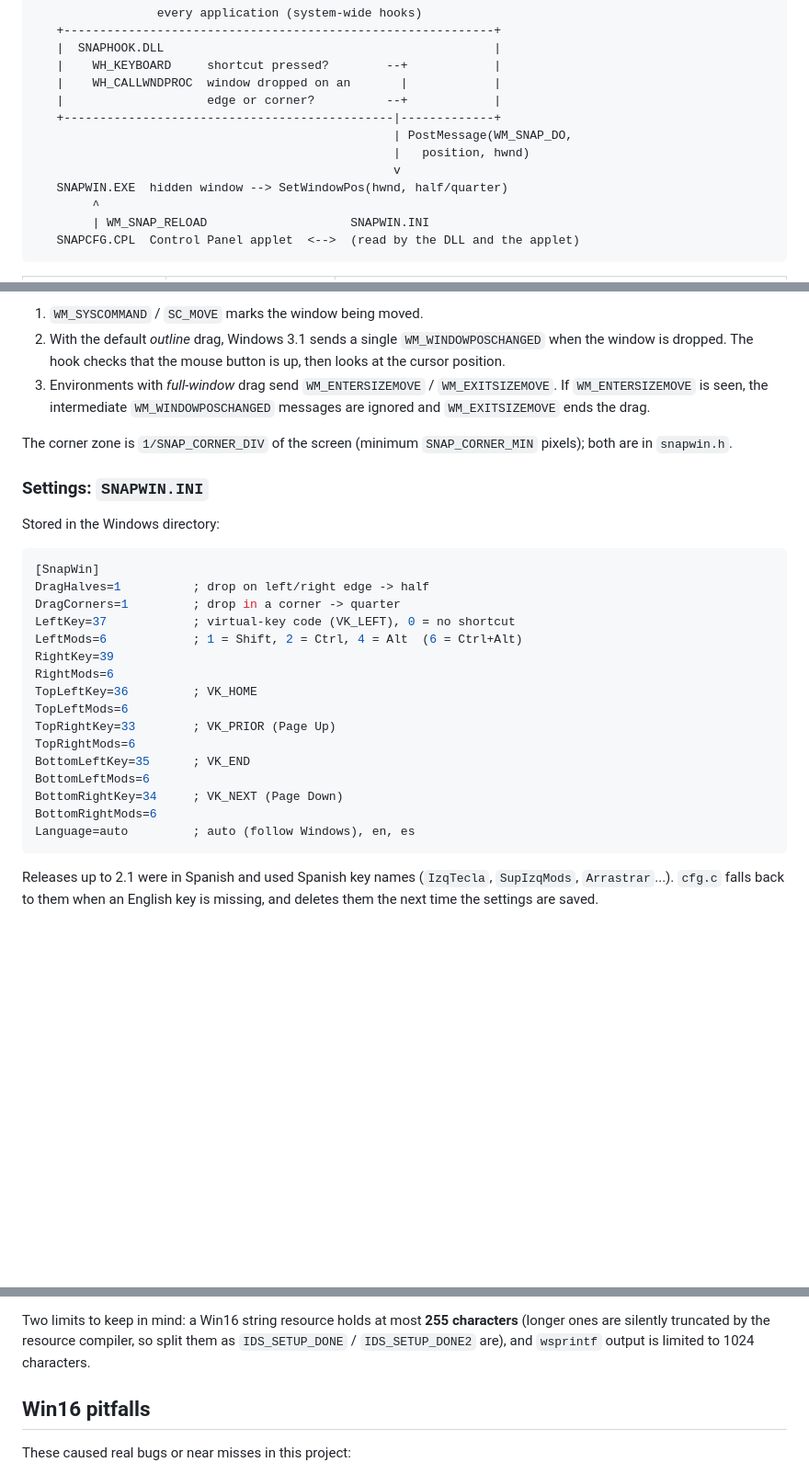
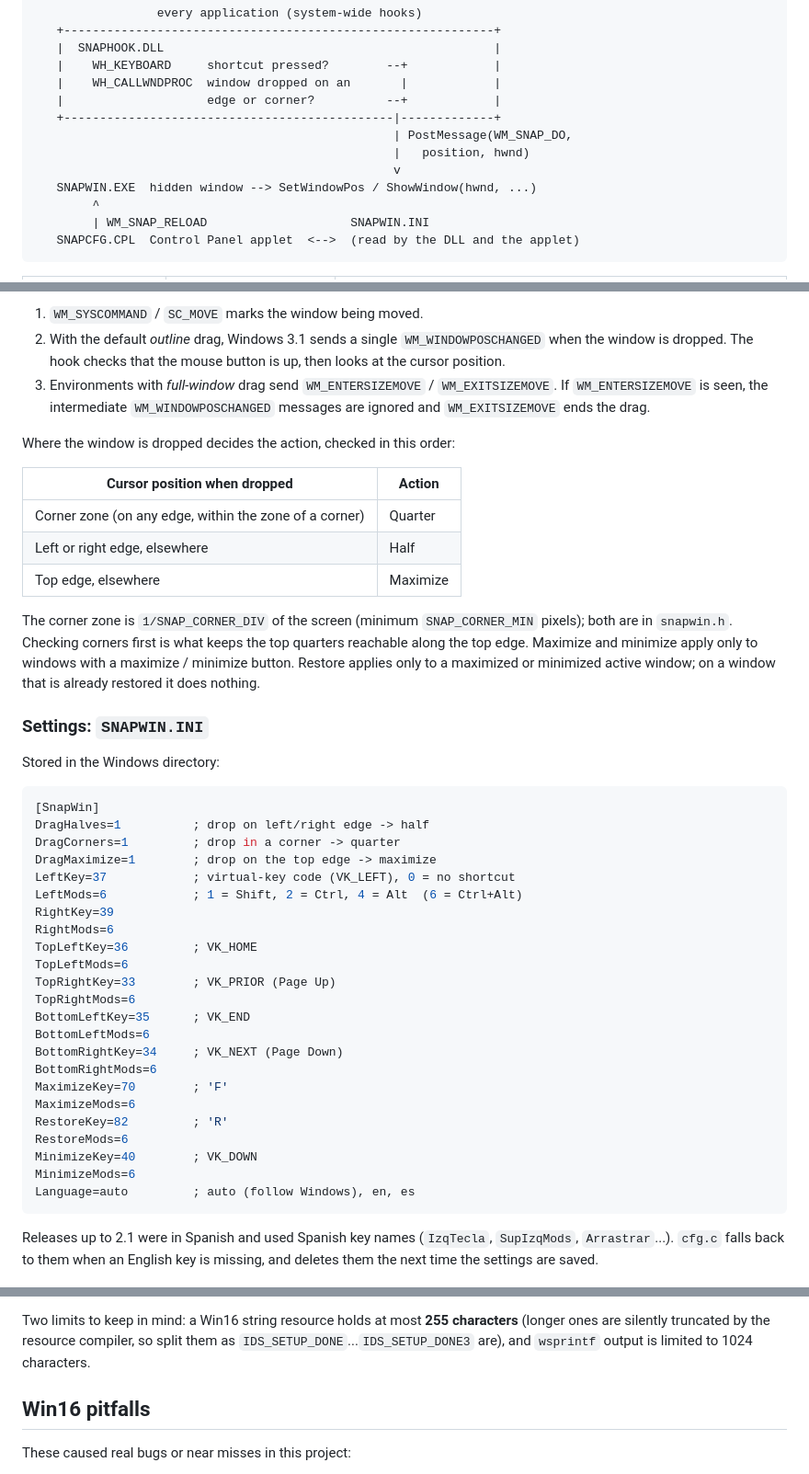
Before and after one commit to siciliajuan/SNAPWIN, a Markdown page: README.md, 3 parts joined by grey strips. Shown at 92% size. GitHub-like rendering; blank space fills up the shorter version.

````diff
--- a/README.md
+++ b/README.md
@@ -84,7 +96,7 @@ The build should finish with no warnings: warnings are treated as errors
                                                   | PostMessage(WM_SNAP_DO,
                                                   |   position, hwnd)
                                                   v
-   SNAPWIN.EXE  hidden window --> SetWindowPos(hwnd, half/quarter)
+   SNAPWIN.EXE  hidden window --> SetWindowPos / ShowWindow(hwnd, ...)
         ^
         | WM_SNAP_RELOAD                    SNAPWIN.INI
    SNAPCFG.CPL  Control Panel applet  <-->  (read by the DLL and the applet)
@@ -119,8 +131,20 @@ windows. The `WH_CALLWNDPROC` hook watches each window's messages:
    `WM_WINDOWPOSCHANGED` messages are ignored and `WM_EXITSIZEMOVE` ends
    the drag.
 
+Where the window is dropped decides the action, checked in this order:
+
+| Cursor position when dropped                             | Action      |
+|----------------------------------------------------------|-------------|
+| Corner zone (on any edge, within the zone of a corner)    | Quarter     |
+| Left or right edge, elsewhere                             | Half        |
+| Top edge, elsewhere                                       | Maximize    |
+
 The corner zone is `1/SNAP_CORNER_DIV` of the screen (minimum
-`SNAP_CORNER_MIN` pixels); both are in `snapwin.h`.
+`SNAP_CORNER_MIN` pixels); both are in `snapwin.h`. Checking corners first
+is what keeps the top quarters reachable along the top edge.
+Maximize and minimize apply only to windows with a maximize / minimize
+button. Restore applies only to a maximized or minimized active window; on a
+window that is already restored it does nothing.
 
 ### Settings: `SNAPWIN.INI`
 
@@ -130,6 +154,7 @@ Stored in the Windows directory:
 [SnapWin]
 DragHalves=1          ; drop on left/right edge -> half
 DragCorners=1         ; drop in a corner -> quarter
+DragMaximize=1        ; drop on the top edge -> maximize
 LeftKey=37            ; virtual-key code (VK_LEFT), 0 = no shortcut
 LeftMods=6            ; 1 = Shift, 2 = Ctrl, 4 = Alt  (6 = Ctrl+Alt)
 RightKey=39
@@ -142,6 +167,12 @@ BottomLeftKey=35      ; VK_END
 BottomLeftMods=6
 BottomRightKey=34     ; VK_NEXT (Page Down)
 BottomRightMods=6
+MaximizeKey=70        ; 'F'
+MaximizeMods=6
+RestoreKey=82         ; 'R'
+RestoreMods=6
+MinimizeKey=40        ; VK_DOWN
+MinimizeMods=6
 Language=auto         ; auto (follow Windows), en, es
 ```
 
@@ -193,7 +224,7 @@ name and description for it are translated. Message box buttons
 
 Two limits to keep in mind: a Win16 string resource holds at most
 **255 characters** (longer ones are silently truncated by the resource
-compiler, so split them as `IDS_SETUP_DONE` / `IDS_SETUP_DONE2` are), and
+compiler, so split them as `IDS_SETUP_DONE`...`IDS_SETUP_DONE3` are), and
 `wsprintf` output is limited to 1024 characters.
 
 ## Win16 pitfalls
````
Also changed, not shown: other parts of README.md (+19 -6 lines), CHANGELOG.md (+19 -0 lines), doc/applet.png, 13 other files.
